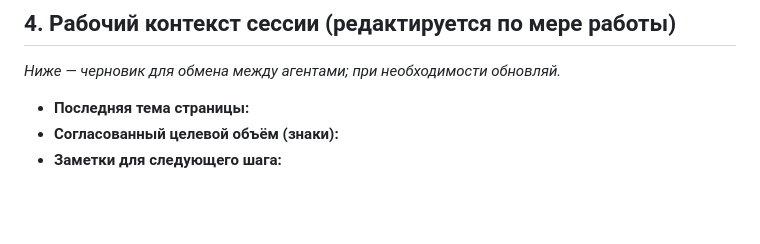
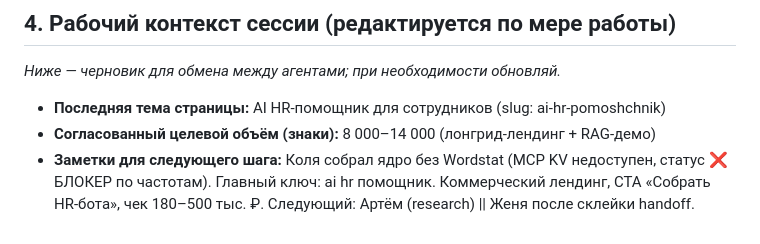
Before and after one commit to devham13/nero-office, a Markdown page: shared/knowledge-base.md, the part around the change. GitHub-like rendering; blank space fills up the shorter version.

Commit message:
docs(knowledge-base): контекст сессии ai-hr-pomoshchnik
Co-authored-by: devham13 <devham13@users.noreply.github.com>

```diff
--- a/shared/knowledge-base.md
+++ b/shared/knowledge-base.md
@@ -55,6 +55,6 @@
 
 _Ниже — черновик для обмена между агентами; при необходимости обновляй._
 
-- **Последняя тема страницы:**
-- **Согласованный целевой объём (знаки):**
-- **Заметки для следующего шага:**
+- **Последняя тема страницы:** AI HR-помощник для сотрудников (slug: ai-hr-pomoshchnik)
+- **Согласованный целевой объём (знаки):** 8 000–14 000 (лонгрид-лендинг + RAG-демо)
+- **Заметки для следующего шага:** Коля собрал ядро без Wordstat (MCP KV недоступен, статус ❌ БЛОКЕР по частотам). Главный ключ: ai hr помощник. Коммерческий лендинг, CTA «Собрать HR-бота», чек 180–500 тыс. ₽. Следующий: Артём (research) || Женя после склейки handoff.
```
